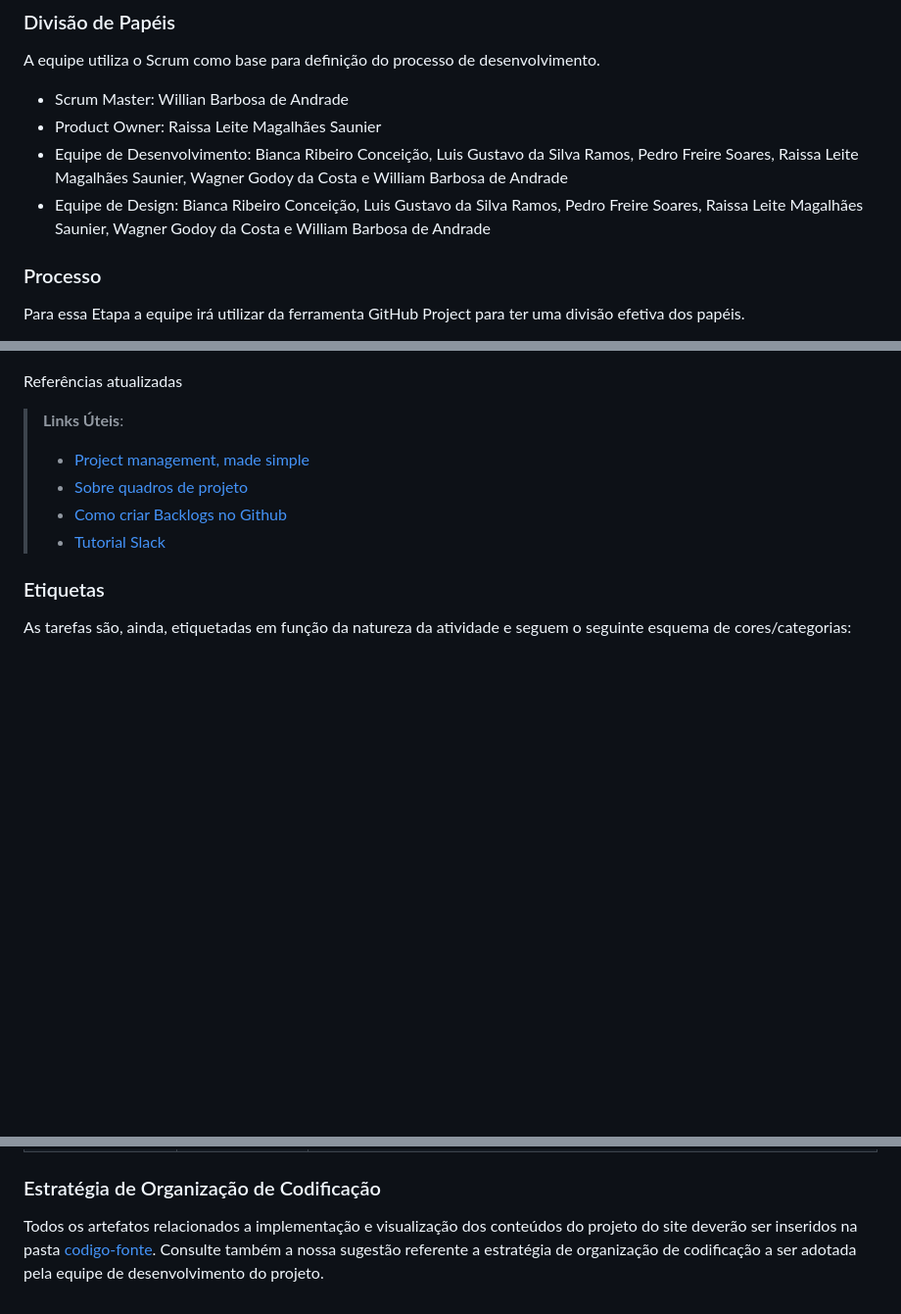
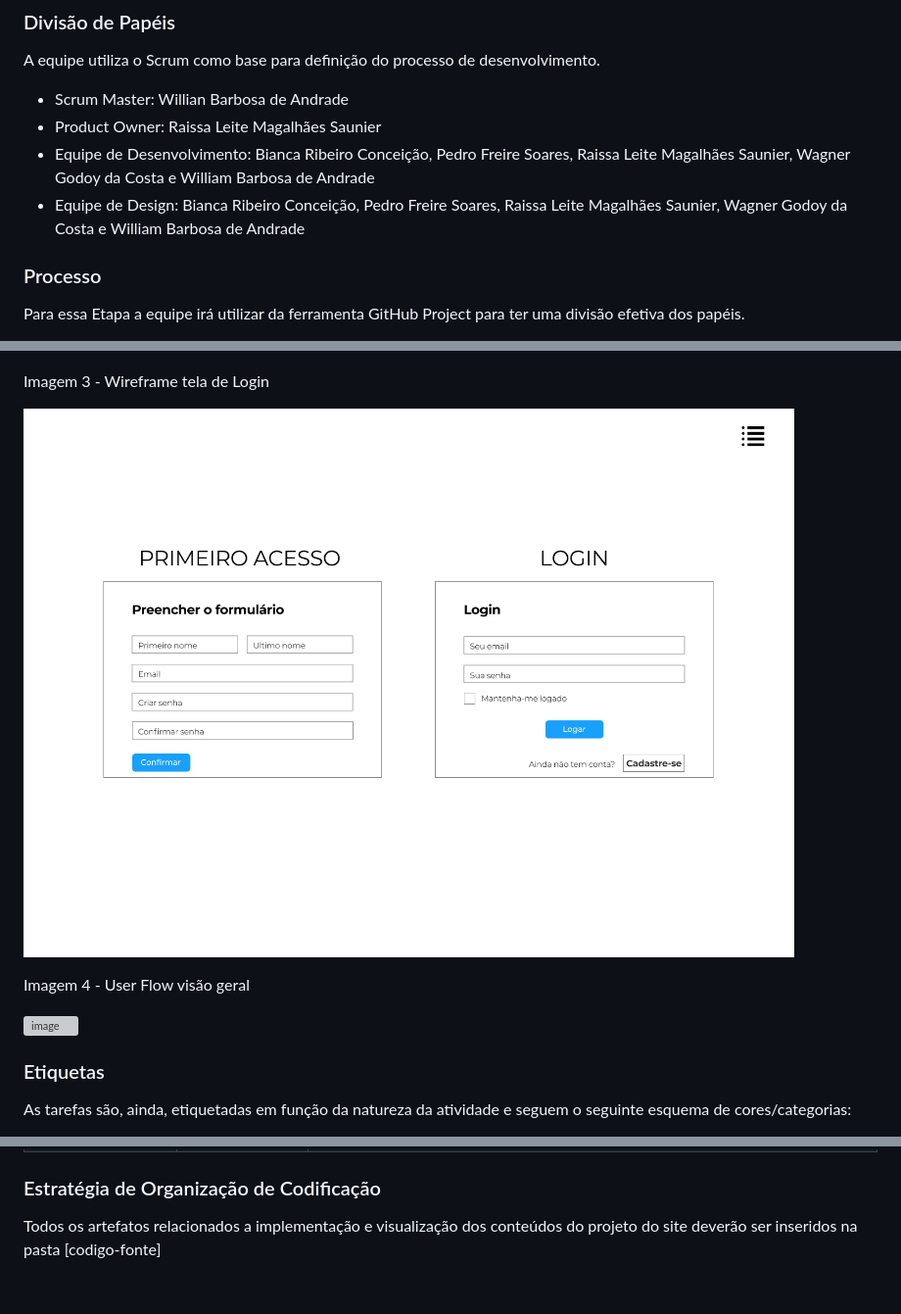
Before and after one commit to ICEI-PUC-Minas-PMV-ADS/TRAIL-Ferramenta-de-check-in--T6--Grupo-01, a Markdown page: documentos/03-Metodologia.md, 3 parts joined by grey strips. Shown at 98% size. GitHub-like rendering; blank space fills up the shorter version; grey boxes are pictures that could not be loaded.

```diff
--- a/documentos/03-Metodologia.md
+++ b/documentos/03-Metodologia.md
@@ -22,8 +22,8 @@ A equipe utiliza o Scrum como base para definição do processo de desenvolvimen
 
 - Scrum Master: Willian Barbosa de Andrade
 - Product Owner: Raissa Leite Magalhães Saunier
-- Equipe de Desenvolvimento: Bianca Ribeiro Conceição, Luis Gustavo da Silva Ramos, Pedro Freire Soares, Raissa Leite Magalhães Saunier, Wagner Godoy da Costa e William Barbosa de Andrade
-- Equipe de Design: Bianca Ribeiro Conceição, Luis Gustavo da Silva Ramos, Pedro Freire Soares, Raissa Leite Magalhães Saunier, Wagner Godoy da Costa e William Barbosa de Andrade
+- Equipe de Desenvolvimento: Bianca Ribeiro Conceição, Pedro Freire Soares, Raissa Leite Magalhães Saunier, Wagner Godoy da Costa e William Barbosa de Andrade
+- Equipe de Design: Bianca Ribeiro Conceição, Pedro Freire Soares, Raissa Leite Magalhães Saunier, Wagner Godoy da Costa e William Barbosa de Andrade
 
 
 ### Processo
@@ -122,15 +122,14 @@ Imagem 2 - Reunião Sprint 2 no Google Meet
 
 ![image](https://github.com/ICEI-PUC-Minas-PMV-ADS/TRAIL-Ferramenta-de-check-in--T6--Grupo-01/blob/main/documentos/img/Reuni%C3%A3o%20Sprint%202.jpeg)
 
-Referências atualizadas
-<div/>
+Imagem 3 - Wireframe tela de Login
 
+![image](https://github.com/ICEI-PUC-Minas-PMV-ADS/TRAIL-Ferramenta-de-check-in--T6--Grupo-01/blob/main/documentos/img/2%20LOGIN%20TURISTA.png)
 
-> **Links Úteis**:
-> - [Project management, made simple](https://github.com/features/project-management/)
-> - [Sobre quadros de projeto](https://docs.github.com/pt/github/managing-your-work-on-github/about-project-boards)
-> - [Como criar Backlogs no Github](https://www.youtube.com/watch?v=RXEy6CFu9Hk)
-> - [Tutorial Slack](https://slack.com/intl/en-br/)
+Imagem 4 - User Flow visão geral
+
+![image](https://github.com/ICEI-PUC-Minas-PMV-ADS/TRAIL-Ferramenta-de-check-in--T6--Grupo-01/blob/main/documentos/img/1%20VIS%C4%80O%20GERAL.png)
+
 
 
 ### Etiquetas
@@ -168,4 +167,4 @@ Os artefatos do projeto são desenvolvidos a partir de diversas plataformas e a
 
 ### Estratégia de Organização de Codificação
 
-Todos os artefatos relacionados a implementação e visualização dos conteúdos do projeto do site deverão ser inseridos na pasta [codigo-fonte](http://https://github.com/ICEI-PUC-Minas-PMV-ADS/WebApplicationProject-Template-v2/tree/main/codigo-fonte). Consulte também a nossa sugestão referente a estratégia de organização de codificação a ser adotada pela equipe de desenvolvimento do projeto.
+Todos os artefatos relacionados a implementação e visualização dos conteúdos do projeto do site deverão ser inseridos na pasta [codigo-fonte]
```
